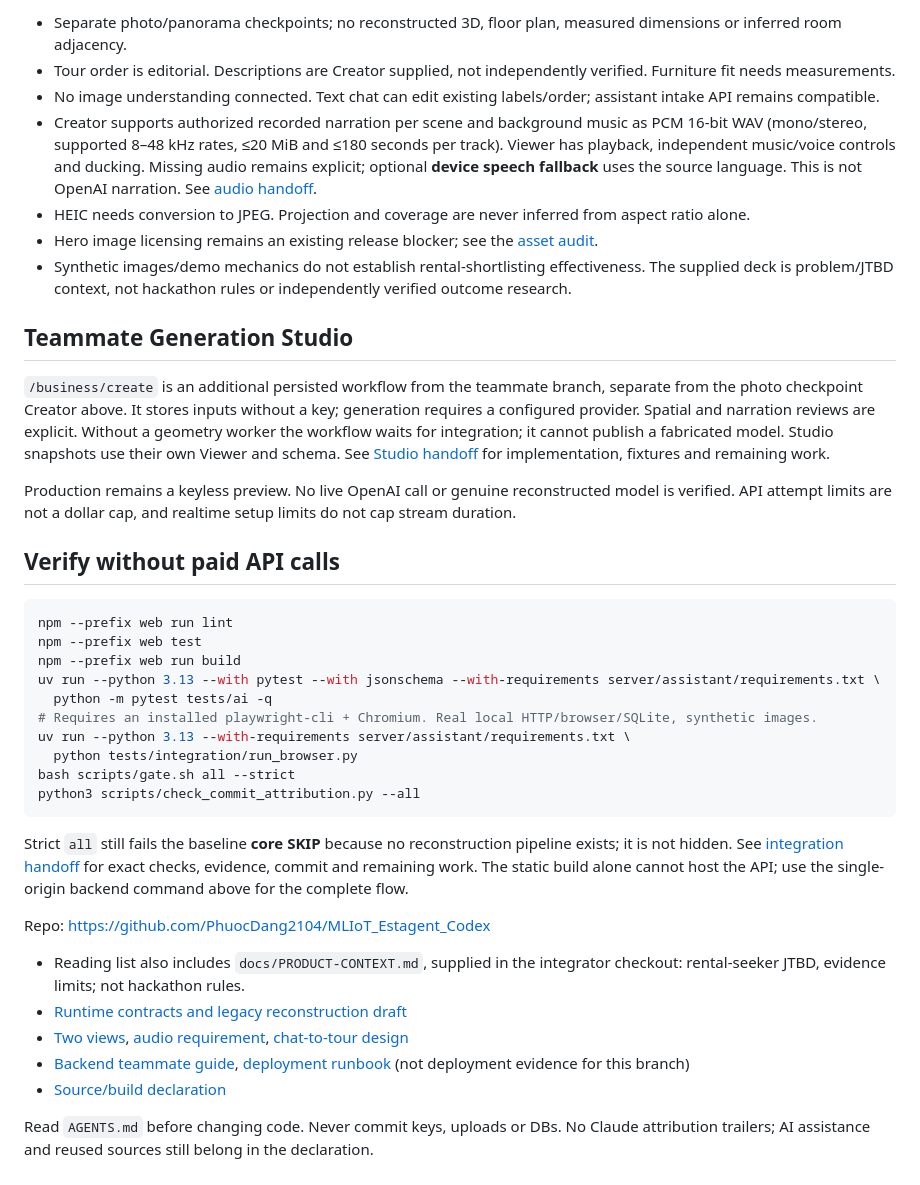
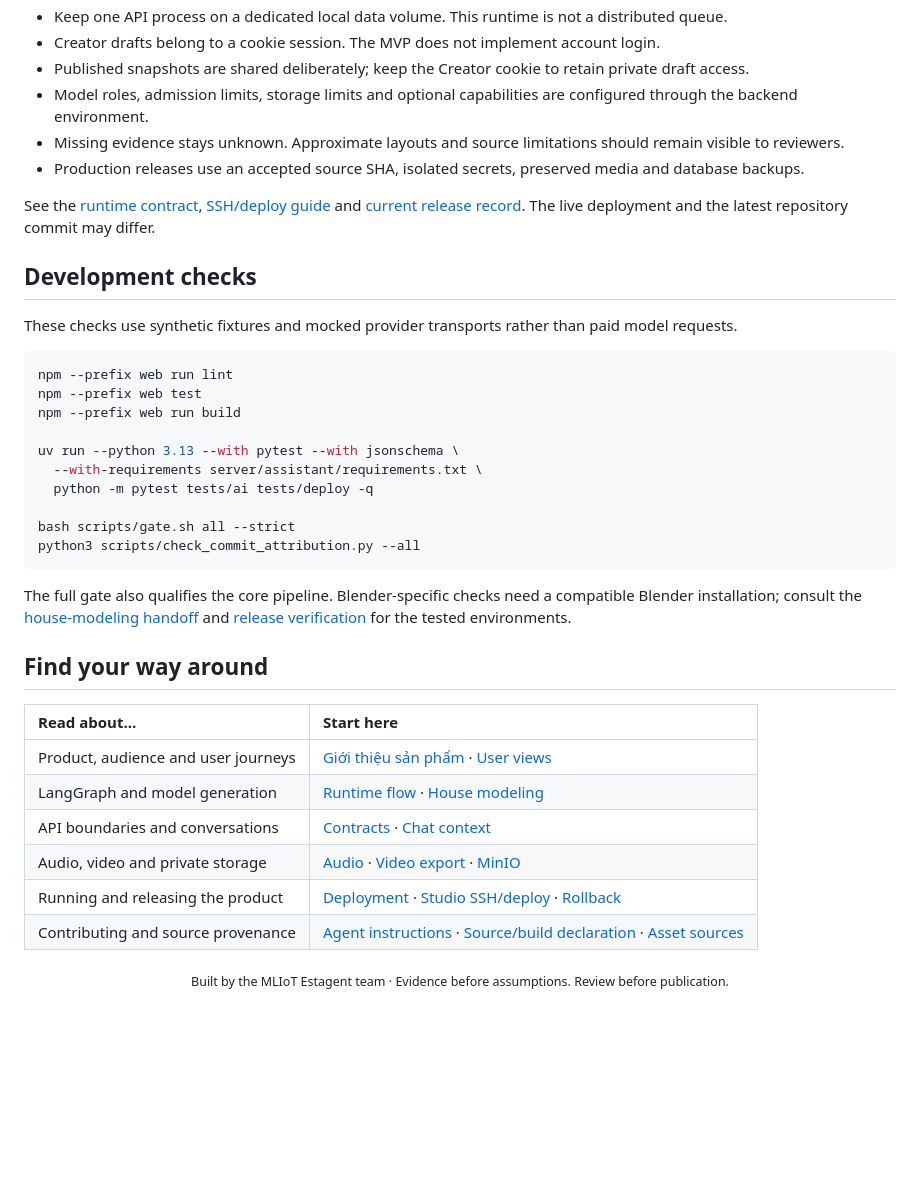
Before and after one commit to PhuocDang2104/MLIoT_Estagent_Codex, a Markdown page: README.md, the part around one of its changes. GitHub-like rendering; folded sections open; blank space fills up the shorter version.

````diff
--- a/README.md
+++ b/README.md
@@ -50,53 +122,51 @@ no account system, production hardening or deployment in this task.
 
-- Separate photo/panorama checkpoints; no reconstructed 3D, floor plan, measured dimensions or inferred room adjacency.
-- Tour order is editorial. Descriptions are Creator supplied, not independently verified. Furniture fit needs measurements.
-- No image understanding connected. Text chat can edit existing labels/order; assistant intake API remains compatible.
-- Creator supports authorized recorded narration per scene and background music as PCM 16-bit WAV
-  (mono/stereo, supported 8–48 kHz rates, ≤20 MiB and ≤180 seconds per track). Viewer has playback,
-  independent music/voice controls and ducking. Missing audio remains explicit; optional **device speech
-  fallback** uses the source language. This is not OpenAI narration. See [audio handoff](docs/AUDIO-HANDOFF.md).
-- HEIC needs conversion to JPEG. Projection and coverage are never inferred from aspect ratio alone.
-- Hero image licensing remains an existing release blocker; see the [asset audit](web/evidence/ASSET-AUDIT.md).
-- Synthetic images/demo mechanics do not establish rental-shortlisting effectiveness. The supplied deck is problem/JTBD
-  context, not hackathon rules or independently verified outcome research.
+- Keep one API process on a dedicated local data volume. This runtime is not a distributed queue.
+- Creator drafts belong to a cookie session. The MVP does not implement account login.
+- Published snapshots are shared deliberately; keep the Creator cookie to retain private draft access.
+- Model roles, admission limits, storage limits and optional capabilities are configured through the backend environment.
+- Missing evidence stays unknown. Approximate layouts and source limitations should remain visible to reviewers.
+- Production releases use an accepted source SHA, isolated secrets, preserved media and database backups.
 
-## Teammate Generation Studio
+See the [runtime contract](docs/STUDIO-RUNTIME.md), [SSH/deploy guide](docs/STUDIO-DEPLOY.md)
+and [current release record](docs/STUDIO-SEOUL-RELEASE.md). The live deployment and the latest
+repository commit may differ.
 
-`/business/create` is an additional persisted workflow from the teammate branch, separate from the
-photo checkpoint Creator above. It stores inputs without a key; generation requires a configured provider.
-Spatial and narration reviews are explicit. Without a geometry worker the workflow waits for integration;
-it cannot publish a fabricated model. Studio snapshots use their own Viewer and schema. See
-[Studio handoff](docs/CREATOR-STUDIO.md) for implementation, fixtures and remaining work.
+</details>
 
-Production remains a keyless preview. No live OpenAI call or genuine reconstructed model is verified.
-API attempt limits are not a dollar cap, and realtime setup limits do not cap stream duration.
+## Development checks
 
-## Verify without paid API calls
+These checks use synthetic fixtures and mocked provider transports rather than paid model requests.
 
 ```bash
 npm --prefix web run lint
 npm --prefix web test
 npm --prefix web run build
-uv run --python 3.13 --with pytest --with jsonschema --with-requirements server/assistant/requirements.txt \
-  python -m pytest tests/ai -q
-# Requires an installed playwright-cli + Chromium. Real local HTTP/browser/SQLite, synthetic images.
-uv run --python 3.13 --with-requirements server/assistant/requirements.txt \
-  python tests/integration/run_browser.py
+
+uv run --python 3.13 --with pytest --with jsonschema \
+  --with-requirements server/assistant/requirements.txt \
+  python -m pytest tests/ai tests/deploy -q
+
 bash scripts/gate.sh all --strict
 python3 scripts/check_commit_attribution.py --all
 ```
 
-Strict `all` still fails the baseline **core SKIP** because no reconstruction pipeline exists; it is not hidden.
-See [integration handoff](docs/INTEGRATION-HANDOFF.md) for exact checks, evidence, commit and remaining work.
-The static build alone cannot host the API; use the single-origin backend command above for the complete flow.
+The full gate also qualifies the core pipeline. Blender-specific checks need a compatible
+Blender installation; consult the [house-modeling handoff](docs/HOUSE-MODELING-AGENT.md)
+and [release verification](docs/STUDIO-SEOUL-RELEASE.md) for the tested environments.
 
-Repo: https://github.com/PhuocDang2104/MLIoT_Estagent_Codex
+## Find your way around
 
-- Reading list also includes `docs/PRODUCT-CONTEXT.md`, supplied in the integrator checkout: rental-seeker JTBD, evidence limits; not hackathon rules.
-- [Runtime contracts and legacy reconstruction draft](docs/CONTRACTS.md)
-- [Two views](docs/USER-VIEWS.md), [audio requirement](docs/TOUR-AUDIO.md), [chat-to-tour design](docs/CHAT-TO-TOUR.md)
-- [Backend teammate guide](docs/BACKEND-HANDOFF.md), [deployment runbook](docs/DEPLOYMENT.md) (not deployment evidence for this branch)
-- [Source/build declaration](docs/DECLARATION.md)
+| Read about… | Start here |
+| :--- | :--- |
+| Product, audience and user journeys | [Giới thiệu sản phẩm](docs/PRODUCT-OVERVIEW.md) · [User views](docs/USER-VIEWS.md) |
+| LangGraph and model generation | [Runtime flow](docs/Business%20Workflow%20Langgraph/Estagent_Business_LangGraph_Flow.md) · [House modeling](docs/HOUSE-MODELING-AGENT.md) |
+| API boundaries and conversations | [Contracts](docs/CONTRACTS.md) · [Chat context](docs/CHAT-FLOW-HANDOFF.md) |
+| Audio, video and private storage | [Audio](docs/AUDIO-HANDOFF.md) · [Video export](docs/VIDEO-EXPORT-HANDOFF.md) · [MinIO](docs/MINIO-INTEGRATION-HANDOFF.md) |
+| Running and releasing the product | [Deployment](docs/DEPLOYMENT.md) · [Studio SSH/deploy](docs/STUDIO-DEPLOY.md) · [Rollback](docs/ROLLBACK-SAFETY.md) |
+| Contributing and source provenance | [Agent instructions](AGENTS.md) · [Source/build declaration](docs/DECLARATION.md) · [Asset sources](web/assets/SOURCES.md) |
 
-Read `AGENTS.md` before changing code. Never commit keys, uploads or DBs. No Claude attribution trailers;
-AI assistance and reused sources still belong in the declaration.
+<div align="center">
+
+<sub>Built by the MLIoT Estagent team · Evidence before assumptions. Review before publication.</sub>
+
+</div>
````
Also changed, not shown: other parts of README.md (+107 -35 lines), docs/DECLARATION.md (+15 -0 lines), docs/PRODUCT-OVERVIEW.md (added, +179 -0 lines), docs/work-items/PRODUCT-README.md (added, +18 -0 lines), docs/Langgraph Rag Spatial Context Assistant.png (added), docs/Langgraph Tour Generation OpenAI Architecture.png (added), docs/evidence/product-readme/product-overview-1280.png (added), docs/evidence/product-readme/product-overview-390.png (added), docs/evidence/product-readme/readme-1280.png (added), docs/evidence/product-readme/readme-390.png (added), 2 other files.
